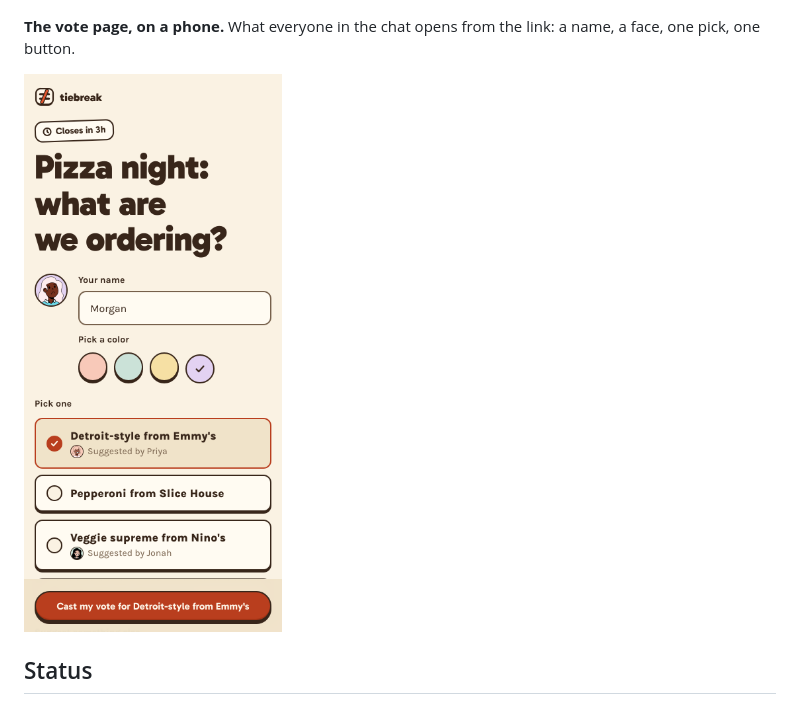
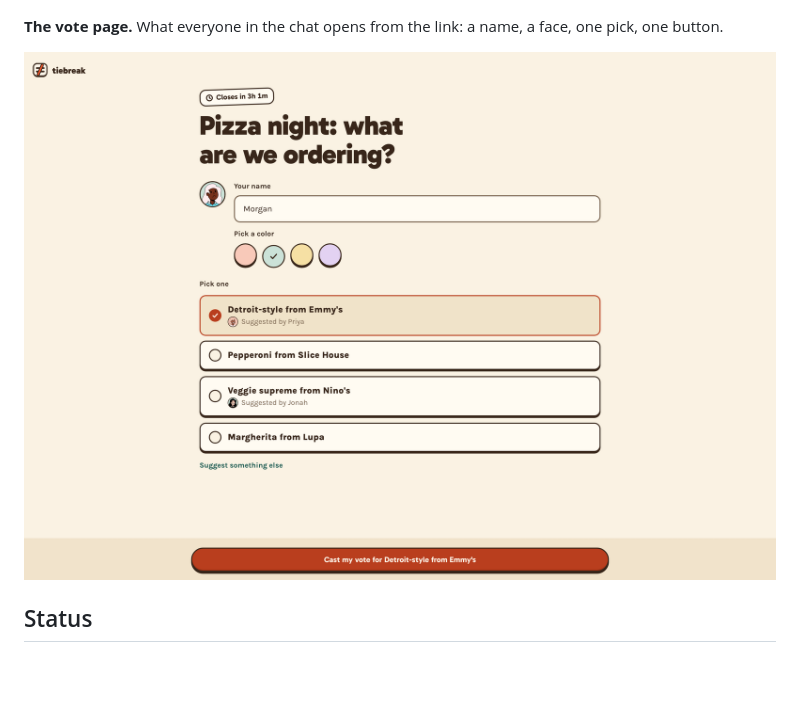
Before and after one commit to soewaiyanag/tiebreak, a Markdown page: README.md, the part around the change. GitHub-like rendering; pictures changed too: docs/screenshots/vote.png; blank space fills up the shorter version.

Commit message:
docs: desktop screenshots of the landing and vote pages

```diff
--- a/README.md
+++ b/README.md
@@ -10,9 +10,9 @@ A group polling app — create a poll, share a link, the group votes, ties get s
 
 ![Tiebreak landing page: "Stop the group chat going in circles." beside a playable Pizza night ballot](docs/screenshots/landing.png)
 
-**The vote page, on a phone.** What everyone in the chat opens from the link: a name, a face, one pick, one button.
+**The vote page.** What everyone in the chat opens from the link: a name, a face, one pick, one button.
 
-<img src="docs/screenshots/vote.png" alt="Tiebreak vote page on a phone: name and avatar, four pizza options with Detroit-style picked, and a Cast my vote button" width="360">
+![Tiebreak vote page: name and avatar, four pizza options with Detroit-style picked, and a Cast my vote button](docs/screenshots/vote.png)
 
 ## Status
 
```
